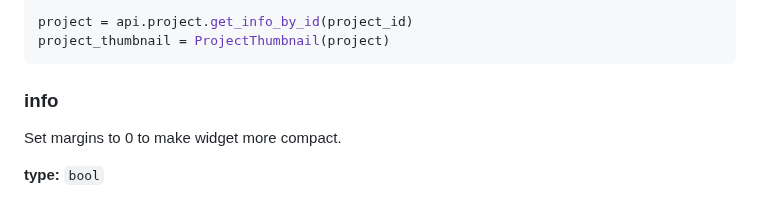
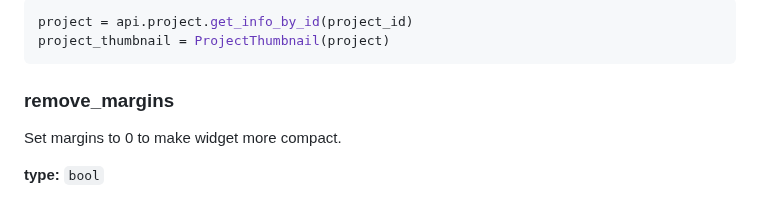
Before and after one commit to supervisely-ecosystem/ui-widgets-demos, a Markdown page: thumbnail/001_project_thumbnail/README.md, the part around the change. Drawn GitHub-style.

````diff
--- a/thumbnail/001_project_thumbnail/README.md
+++ b/thumbnail/001_project_thumbnail/README.md
@@ -35,7 +35,7 @@ project = api.project.get_info_by_id(project_id)
 project_thumbnail = ProjectThumbnail(project)
 ```
 
-### info
+### remove_margins
 
 Set margins to 0 to make widget more compact.
 
````
Also changed, not shown: text elements/005_markdown/README.md (+1 -1 lines).
